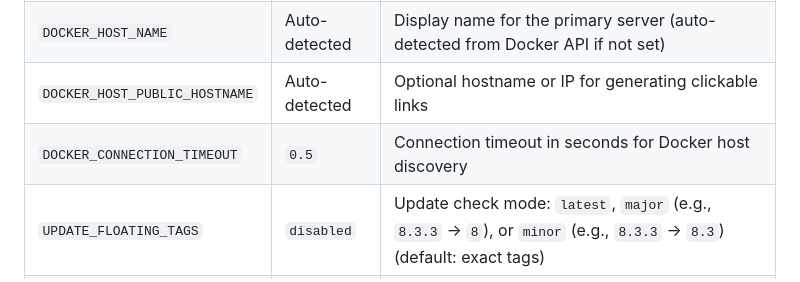
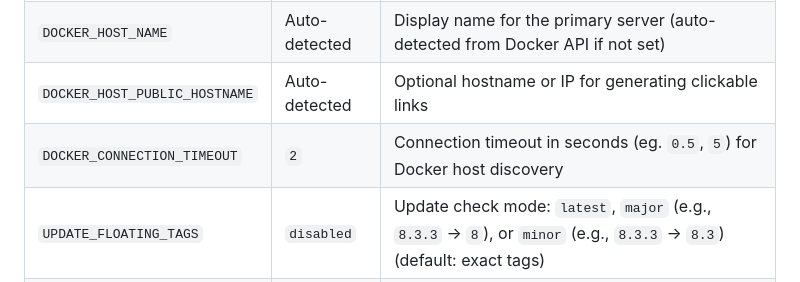
Before and after one commit to n2k/dockpeek, a Markdown page: README.md, the part around the change. Rendered like a GitHub page.

Commit message:
docs: update

```diff
--- a/README.md
+++ b/README.md
@@ -229,7 +229,7 @@ services:
 | `DOCKER_HOST`                 | Local socket  | Primary Docker connection URL                          |
 | `DOCKER_HOST_NAME`            | Auto-detected | Display name for the primary server (auto-detected from Docker API if not set) |
 | `DOCKER_HOST_PUBLIC_HOSTNAME` | Auto-detected | Optional hostname or IP for generating clickable links |
-| `DOCKER_CONNECTION_TIMEOUT`   | `0.5`         | Connection timeout in seconds for Docker host discovery |
+| `DOCKER_CONNECTION_TIMEOUT`   | `2`           | Connection timeout in seconds (eg. `0.5`, `5`) for Docker host discovery |
 | `UPDATE_FLOATING_TAGS`        | `disabled`    | Update check mode: `latest`, `major` (e.g., `8.3.3` → `8`), or `minor` (e.g., `8.3.3` → `8.3`) (default: exact tags) |
 | `TRUST_PROXY_HEADERS`         | `false`       | Set to `true` to enable proxy header support (X-Forwarded-*) |
 | `TRUSTED_PROXY_COUNT`         | `1`           | Number of trusted proxies when `TRUST_PROXY_HEADERS=true` |
```
